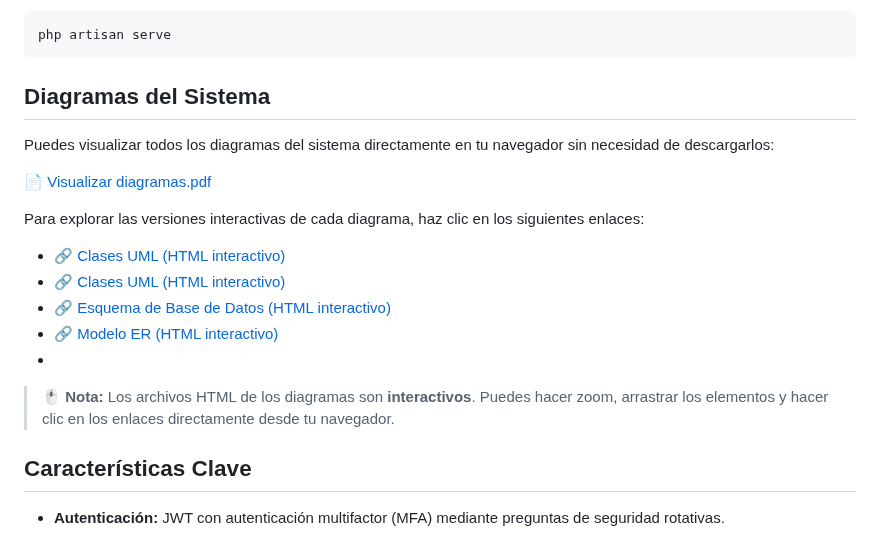
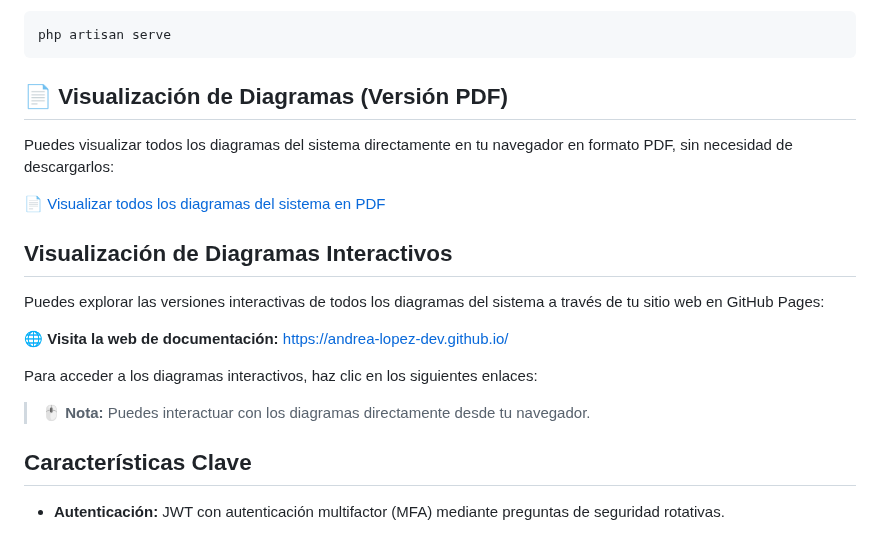
Before and after one commit to andrea-lopez-dev/sigpaz, a Markdown page: README.md, the part around the change. Drawn GitHub-style.

````diff
--- a/README.md
+++ b/README.md
@@ -96,21 +96,21 @@ Ejecutar el servidor de desarrollo
 php artisan serve
 ```
 
-## Diagramas del Sistema
+## 📄 Visualización de Diagramas (Versión PDF)
 
-Puedes visualizar todos los diagramas del sistema directamente en tu navegador sin necesidad de descargarlos:
+Puedes visualizar todos los diagramas del sistema directamente en tu navegador en formato PDF, sin necesidad de descargarlos:
 
-📄 [Visualizar diagramas.pdf](https://docs.google.com/viewer?url=https://raw.githubusercontent.com/andrea-lopez-dev/sigpaz/main/docs/diagrams/diagramas.pdf&embedded=true)
+📄 [Visualizar todos los diagramas del sistema en PDF](https://docs.google.com/viewer?url=https://raw.githubusercontent.com/andrea-lopez-dev/sigpaz/main/docs/diagrams/diagramas.pdf&embedded=true)
 
-Para explorar las versiones interactivas de cada diagrama, haz clic en los siguientes enlaces:
+## Visualización de Diagramas Interactivos
 
-- 🔗 [Clases UML (HTML interactivo)](//docs/diagrams/DIAGRAMA_DE_CASOS_DE_USO.html)
-- 🔗 [Clases UML (HTML interactivo)](//docs/diagrams/DIAGRAMA_DE_CLASES_COMPLETO.html)
-- 🔗 [Esquema de Base de Datos (HTML interactivo)](//docs/diagrams/ESQUEMA_DE_LA_BD_ORDENADO.html)
-- 🔗 [Modelo ER (HTML interactivo)](//docs/diagrams/MODELO_ER_ORDENADO.html)
--
-> 🖱️ **Nota:** Los archivos HTML de los diagramas son **interactivos**. Puedes hacer zoom, arrastrar los elementos y hacer clic en los enlaces directamente desde tu navegador.
+Puedes explorar las versiones interactivas de todos los diagramas del sistema a través de tu sitio web en GitHub Pages:
 
+🌐 **Visita la web de documentación:** [https://andrea-lopez-dev.github.io/](https://andrea-lopez-dev.github.io/)
+
+Para acceder a los diagramas interactivos, haz clic en los siguientes enlaces:
+
+> 🖱️ **Nota:** Puedes interactuar con los diagramas directamente desde tu navegador.
 
 ## Características Clave
 
````
